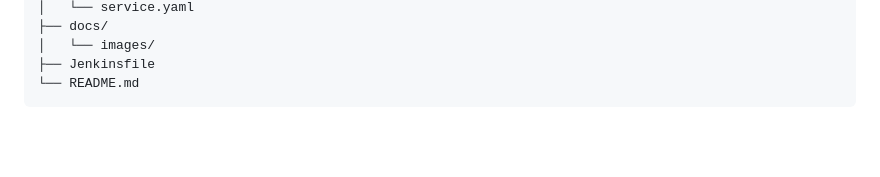
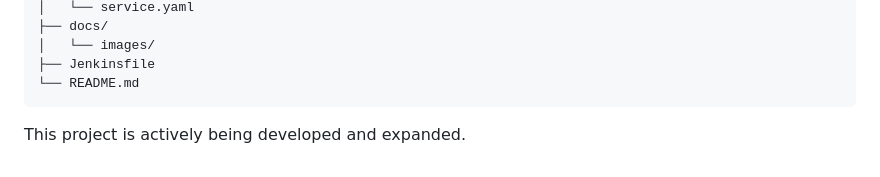
Before and after one commit to tarikeminkk/kubeops-lab, a Markdown page: README.md, the part around the change. Rendered like a GitHub page; blank space fills up the shorter version.

````diff
--- a/README.md
+++ b/README.md
@@ -301,3 +301,4 @@ kubeops-lab/
 ├── Jenkinsfile
 └── README.md
 ```
+This project is actively being developed and expanded.
````
